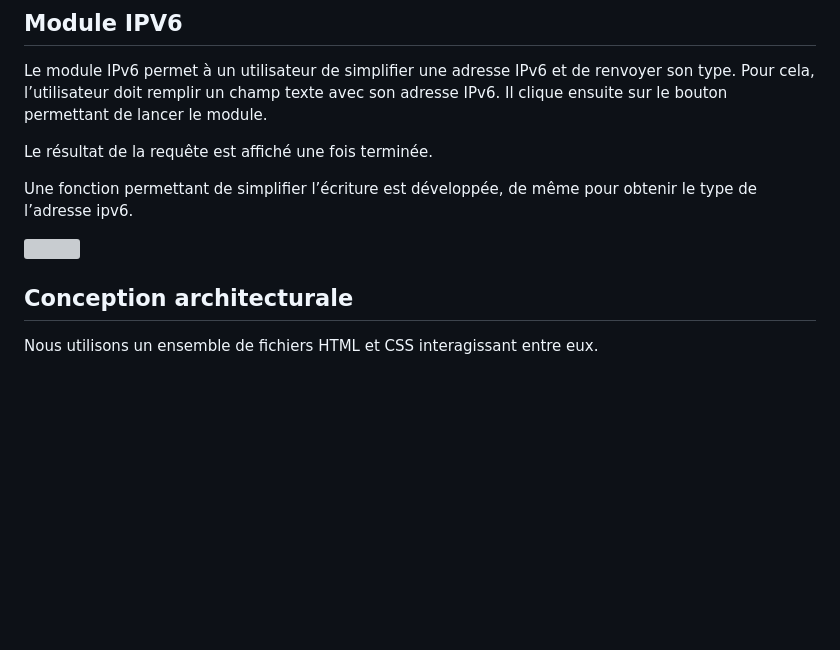
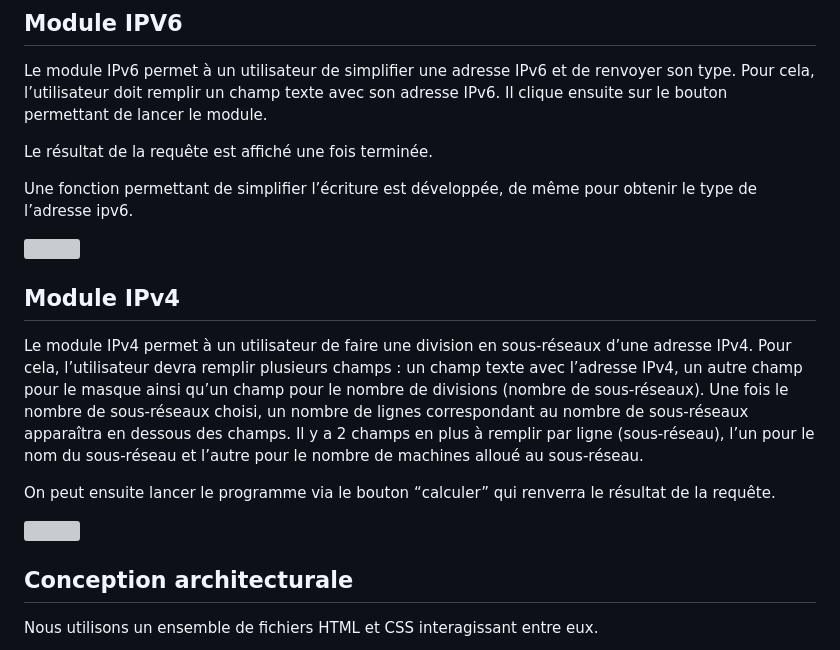
Before and after one commit to Sintar0/SAEBUT5.01, a Markdown page: doc/Conception.md, the part around the change. Rendered like a GitHub page; blank space fills up the shorter version; grey boxes are pictures that could not be loaded.

Commit message:
Incrémentation conception livrable 4

```diff
--- a/doc/Conception.md
+++ b/doc/Conception.md
@@ -79,6 +79,15 @@ Une fonction permettant de simplifier l’écriture est développée, de même p
 
 ![](https://media.discordapp.net/attachments/1186326822724571277/1187023107022671912/Untitled-2022-10-28-17431.png?ex=6595606a&is=6582eb6a&hm=f14baf203de8312ef0258c4957120eb30ee9990bf74a881007340bf8b2e897fc&=&format=webp&quality=lossless&width=1246&height=593)
 
+## Module IPv4
+
+Le module IPv4 permet à un utilisateur de faire une division en sous-réseaux d’une adresse IPv4.
+Pour cela, l’utilisateur devra remplir plusieurs champs : un champ texte avec l’adresse IPv4, un autre champ pour le masque ainsi qu’un champ pour le nombre de divisions (nombre de sous-réseaux).
+Une fois le nombre de sous-réseaux choisi, un nombre de lignes correspondant au nombre de sous-réseaux apparaîtra en dessous des champs. Il y a 2 champs en plus à remplir par ligne (sous-réseau), l’un pour le nom du sous-réseau et l’autre pour le nombre de machines alloué au sous-réseau.
+
+On peut ensuite lancer le programme via le bouton “calculer” qui renverra le résultat de la requête.
+
+![](https://cdn.discordapp.com/attachments/1165993401452331129/1187405404557291653/Untitled-2022-10-28-17432.png?ex=6596c475&is=65844f75&hm=2ee64407e5279f7005d64c7702b263292c9aad99a6eb45832edbc3de2f401925&)
 
 ## Conception architecturale
 
```
